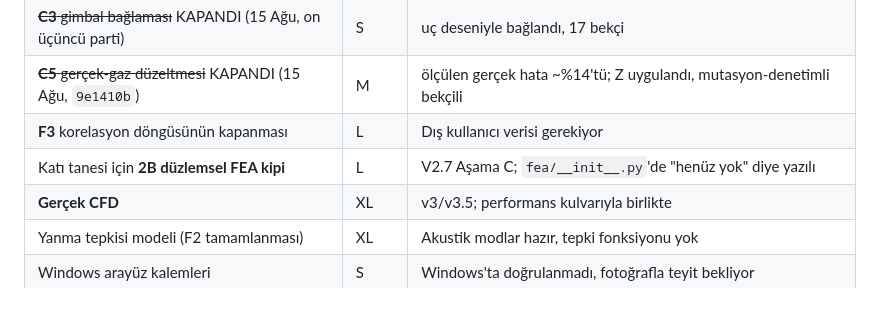
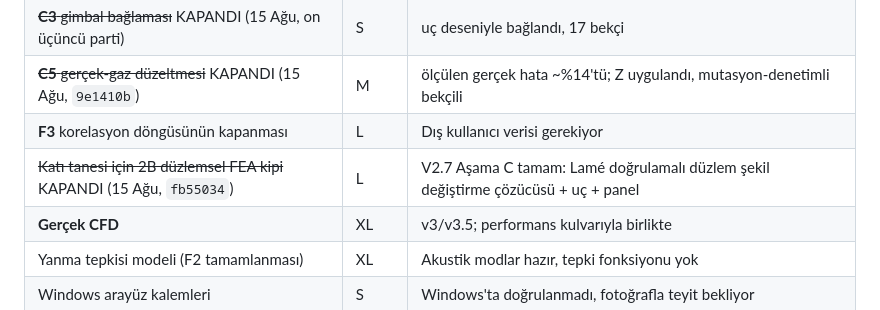
Before and after one commit to berketez/HRMA, a Markdown page: docs/mimari/yol-haritasi.md, the part around the change. GitHub-like rendering.

```diff
--- a/docs/mimari/yol-haritasi.md
+++ b/docs/mimari/yol-haritasi.md
@@ -172,7 +172,7 @@ dosyalarında/kampanya kaydında açıkça yazılı olanlar:
 | ~~**C3** gimbal bağlaması~~ KAPANDI (15 Ağu, on üçüncü parti) | S | uç deseniyle bağlandı, 17 bekçi |
 | ~~**C5** gerçek-gaz düzeltmesi~~ KAPANDI (15 Ağu, `9e1410b`) | M | ölçülen gerçek hata ~%14'tü; Z uygulandı, mutasyon-denetimli bekçili |
 | **F3** korelasyon döngüsünün kapanması | L | Dış kullanıcı verisi gerekiyor |
-| Katı tanesi için **2B düzlemsel FEA kipi** | L | V2.7 Aşama C; `fea/__init__.py`'de "henüz yok" diye yazılı |
+| ~~Katı tanesi için 2B düzlemsel FEA kipi~~ KAPANDI (15 Ağu, `fb55034`) | L | V2.7 Aşama C tamam: Lamé doğrulamalı düzlem şekil değiştirme çözücüsü + uç + panel |
 | **Gerçek CFD** | XL | v3/v3.5; performans kulvarıyla birlikte |
 | Yanma tepkisi modeli (F2 tamamlanması) | XL | Akustik modlar hazır, tepki fonksiyonu yok |
 | Windows arayüz kalemleri | S | Windows'ta doğrulanmadı, fotoğrafla teyit bekliyor |
```
Also changed, not shown: docs/mimari/teknik-borc.md (+1 -1 lines).
